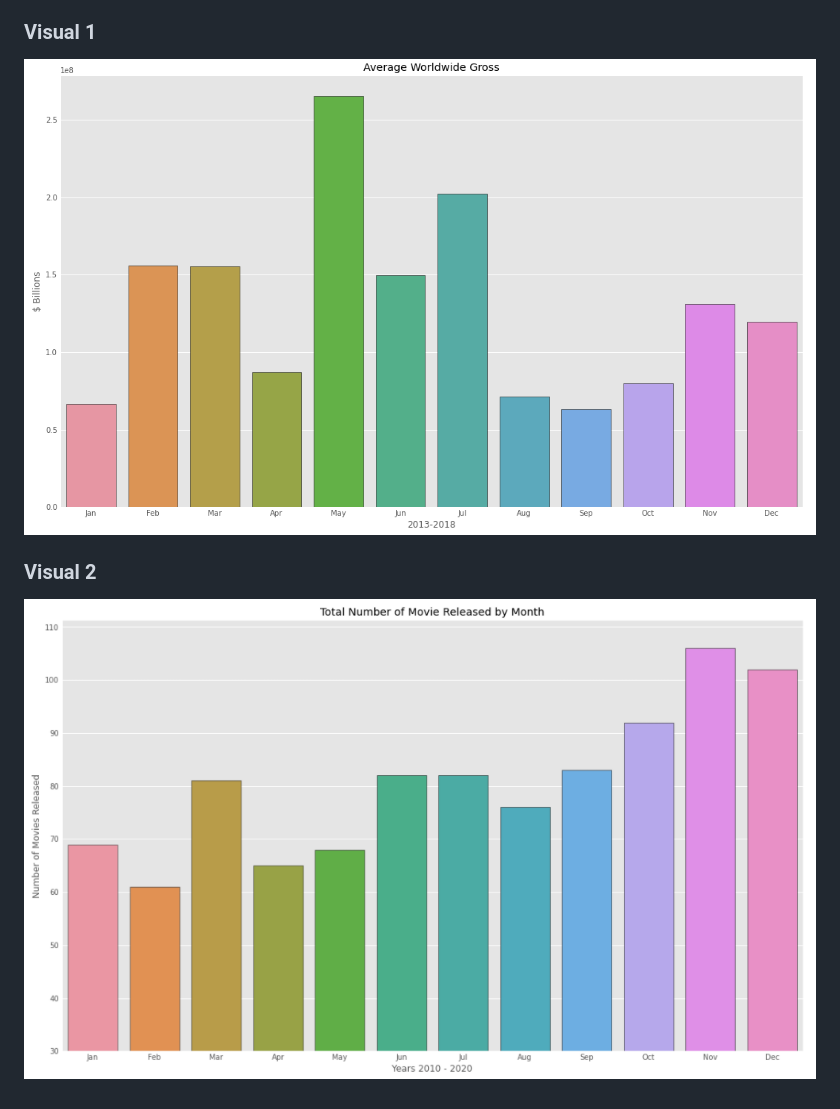
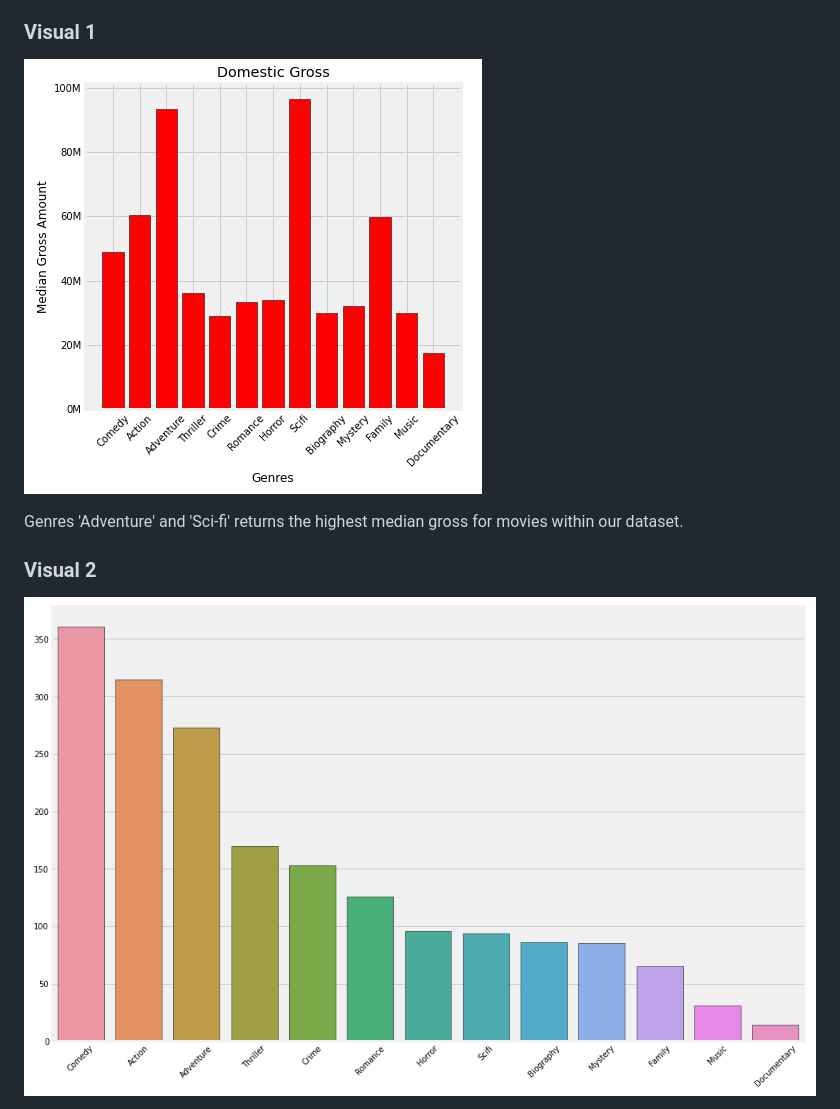
Before and after one commit to learn-co-curriculum/dsc-project-template, a Markdown page: TEMPLATE_README.md, the part around the change printed below. Rendered like a GitHub page; pictures changed too: images/genre_domestic.png (added), images/genre_totals.png (added).

Commit message:
added two images on readme with analysis

```diff
--- a/TEMPLATE_README.md
+++ b/TEMPLATE_README.md
@@ -28,8 +28,10 @@ We first prepared the BigFrame by combining all the necessary tables together us
 Releasing our film during May is ideal. History has shown that May returns the greatest revenue income for large production movies. With other movie competition not being so high in the beginning half of the year, May presents itself as the most ideal opportunity to debut our blockbuster film.
 
 ### Visual 1
-![graph1](./images/avg_gross_bordered.png)
+![graph1](./images/genre_domestic.png)
+
+Genres 'Adventure' and 'Sci-fi' returns the highest median gross for movies within our dataset.
 
 ### Visual 2
-![graph2](./images/total_movies.png)
+![graph2](./images/genre_totals.png)
 
```
Also changed, not shown: other parts of TEMPLATE_README.md (+10 -1 lines), 1 other file.
